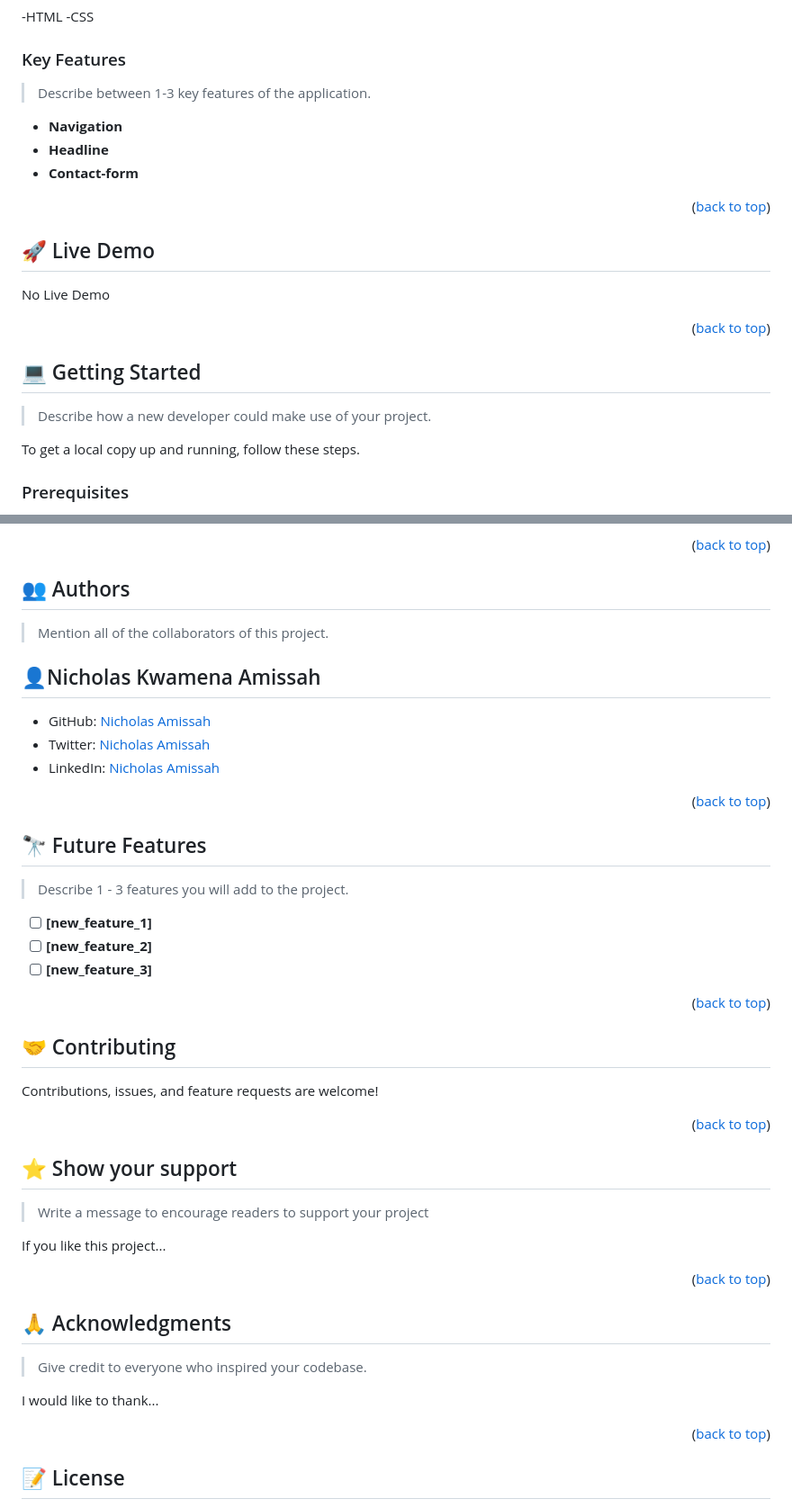
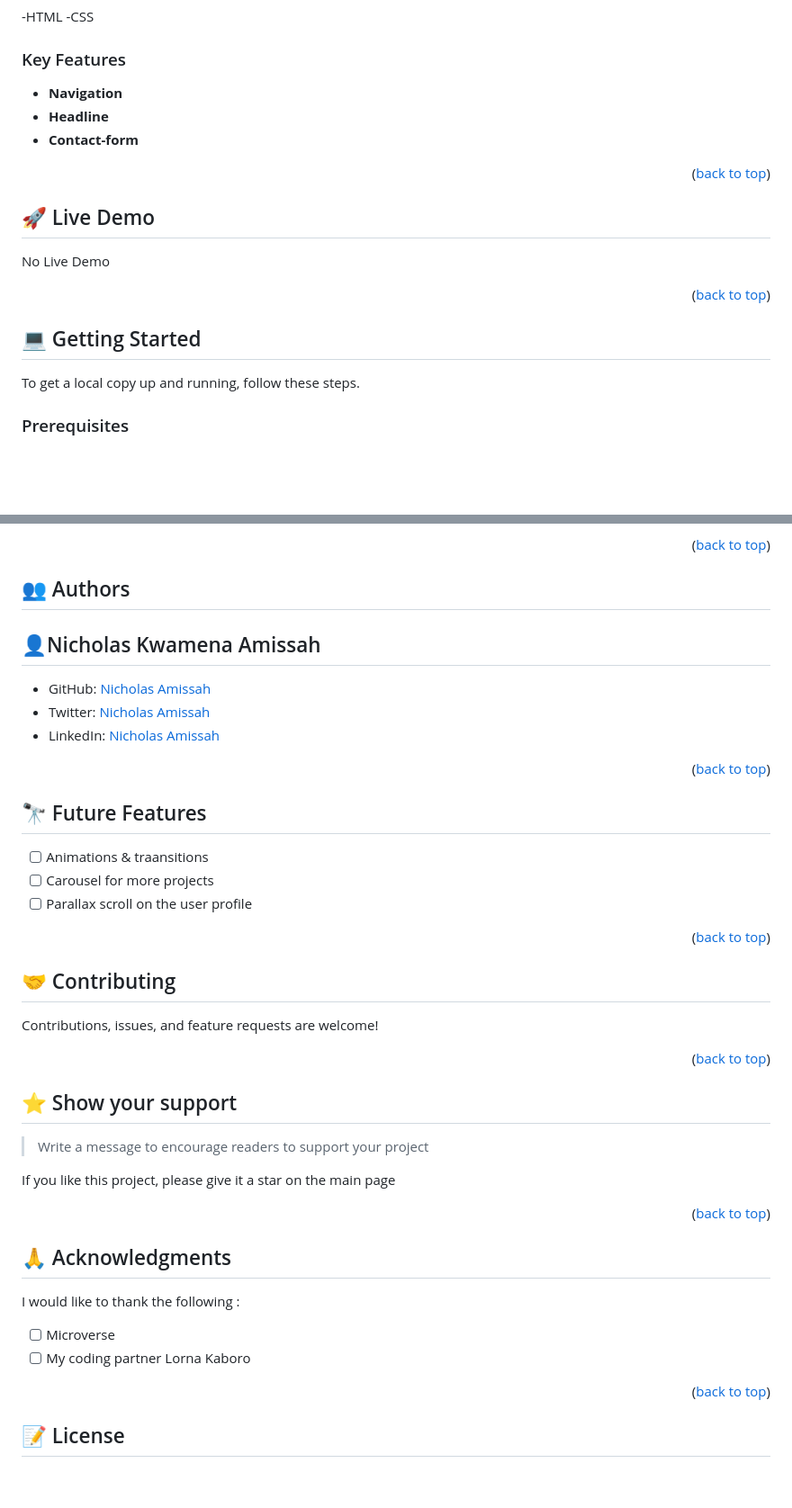
Before and after one commit to atok624/Portfolio-1.github.io, a Markdown page: README.md, 2 parts joined by grey strips. Shown: that part at 90% size. Drawn GitHub-style; blank space fills up the shorter version.

```diff
--- a/README.md
+++ b/README.md
@@ -43,8 +43,6 @@
 
 ### Key Features <a name="key-features"></a>
 
-> Describe between 1-3 key features of the application.
-
 - **Navigation**
 - **Headline**
 - **Contact-form**
@@ -61,8 +59,6 @@
 <!-- GETTING STARTED -->
 
 ## 💻 Getting Started <a name="getting-started"></a>
-
-> Describe how a new developer could make use of your project.
 
 To get a local copy up and running, follow these steps.
 
@@ -142,7 +138,6 @@ Example:
 
 ## 👥 Authors <a name="authors"></a>
 
-> Mention all of the collaborators of this project.
 
 ## 👤Nicholas Kwamena Amissah <a name="authors"></a>
 
@@ -156,11 +151,9 @@ Example:
 
 ## 🔭 Future Features <a name="future-features"></a>
 
-> Describe 1 - 3 features you will add to the project.
-
-- [ ] **[new_feature_1]**
-- [ ] **[new_feature_2]**
-- [ ] **[new_feature_3]**
+-  [ ]  Animations & traansitions
+-  [ ] Carousel for more projects
+-  [ ] Parallax scroll on the user profile
 
 <p align="right">(<a href="#readme-top">back to top</a>)</p>
 
@@ -179,7 +172,7 @@ Contributions, issues, and feature requests are welcome!
 
 > Write a message to encourage readers to support your project
 
-If you like this project...
+If you like this project, please give it a star on the main page
 
 <p align="right">(<a href="#readme-top">back to top</a>)</p>
 
@@ -187,9 +180,9 @@ If you like this project...
 
 ## 🙏 Acknowledgments <a name="acknowledgements"></a>
 
-> Give credit to everyone who inspired your codebase.
-
-I would like to thank...
+I would like to thank the following :
+- [ ] Microverse
+- [ ] My coding partner Lorna Kaboro
 
 <p align="right">(<a href="#readme-top">back to top</a>)</p>
 
```
